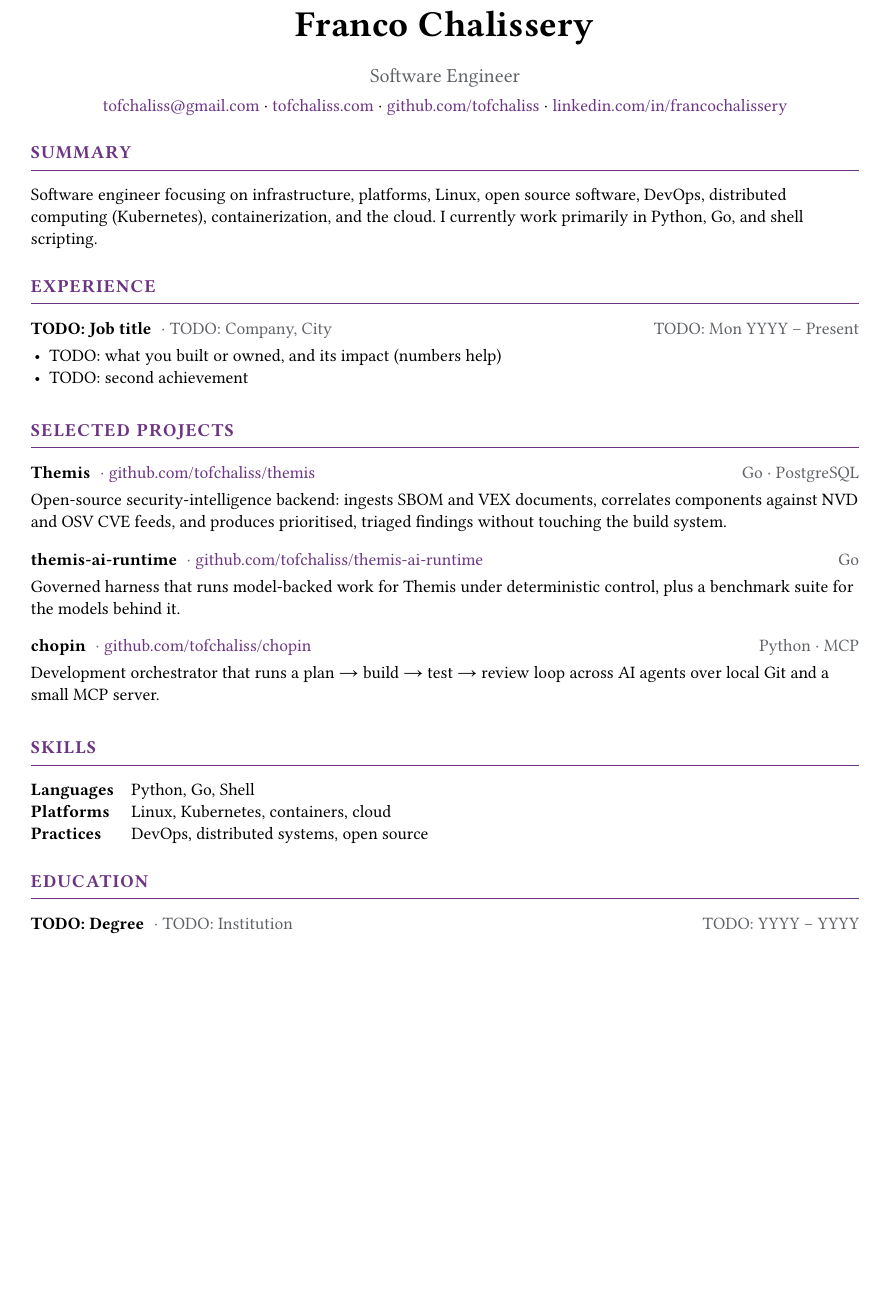
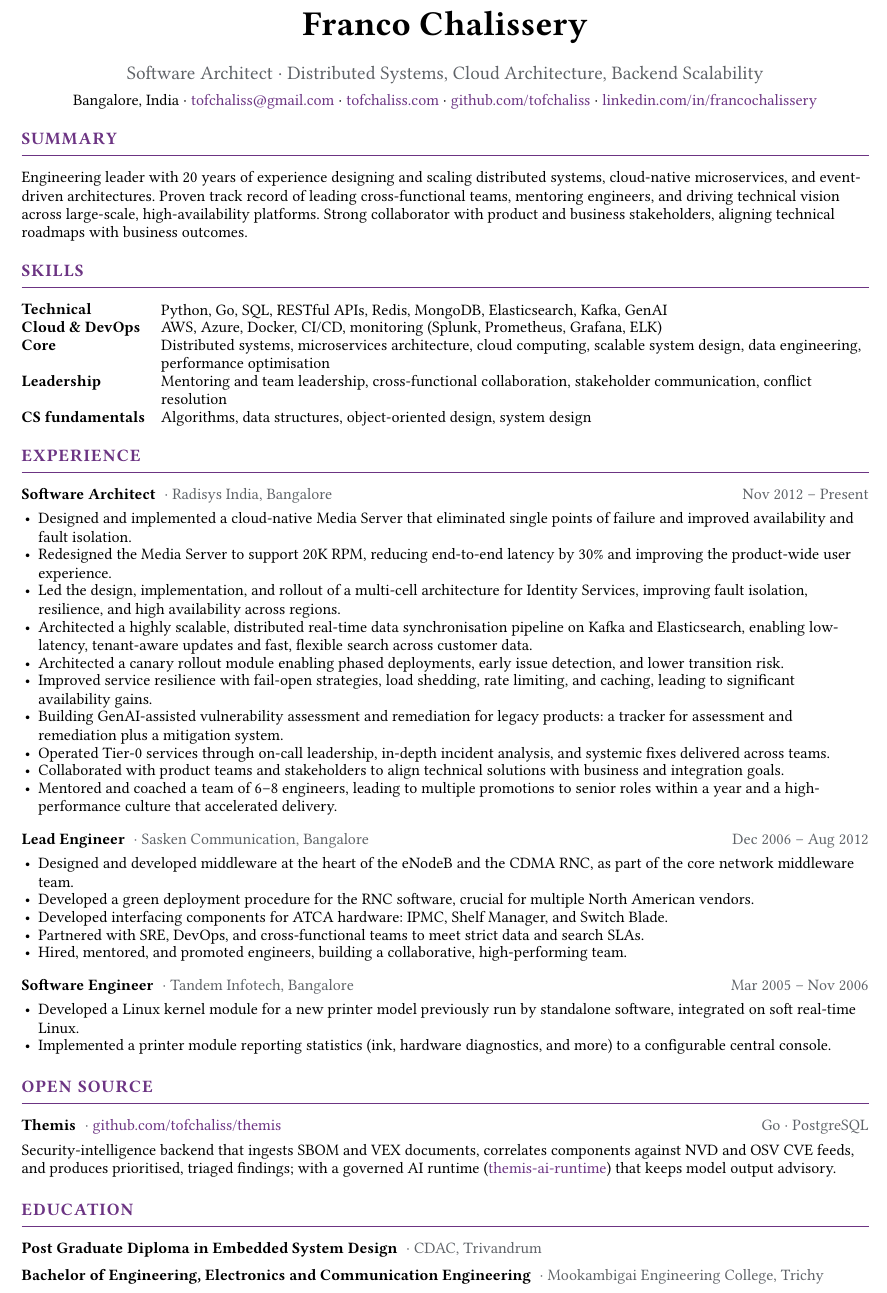
Before and after one commit to tofchaliss/tofchaliss.github.io, a Typst document (cv/cv.typ): part of the page, cut so that both start at the same text, the shorter picture padded with empty space. Compiled offline with Typst 0.15.

Commit message:
Fill in CV and publish /cv
- cv/cv.typ: experience (Radisys, Sasken, Tandem Infotech), skills and
  education from the 2025 CV; fits on one A4 page. Phone number left
  out of the public PDF; contact email is the one already on the site.
- /cv redirect page is no longer a draft; CV added to nav and Links.
- Home, About, Links and site description now say Software Architect,
  matching the CV.

Co-Authored-By: Claude Opus 5.5 <noreply@anthropic.com>
Claude-Session: https://claude.ai/code/session_01MruZM8sAJmLMaxfq2LN6cA

```diff
--- a/cv/cv.typ
+++ b/cv/cv.typ
@@ -46,3 +46,6 @@
+  #text(size: 11.5pt, fill: muted)[Software Architect · Distributed Systems, Cloud Architecture, Backend Scalability]
+  #v(-0.45em)
+  Bangalore, India ·
   #link("mailto:tofchaliss@gmail.com")[tofchaliss\@gmail.com] ·
   #link("https://tofchaliss.com")[tofchaliss.com] ·
   #link("https://github.com/tofchaliss")[github.com/tofchaliss] ·
@@ -52,20 +55,3 @@
 // --------------------------------------------------------------- summary
 
 #section("Summary")
-Software engineer focusing on infrastructure, platforms, Linux, open source
-software, DevOps, distributed computing (Kubernetes), containerization, and the
-cloud. I currently work primarily in Python, Go, and shell scripting.
-
-// ------------------------------------------------------------ experience
-
-#section("Experience")
-
-// Copy each role from LinkedIn. Duplicate the block for every position.
-#entry("TODO: Job title", "TODO: Company, City", "TODO: Mon YYYY – Present")[
-  - TODO: what you built or owned, and its impact (numbers help)
-  - TODO: second achievement
-]
-
-// -------------------------------------------------------------- projects
-
-#section("Selected projects")
@@ -76,12 +58 @@ cloud. I currently work primarily in Python, Go, and shell scripting.
-  prioritised, triaged findings without touching the build system.
-]
-
-#entry("themis-ai-runtime", link("https://github.com/tofchaliss/themis-ai-runtime")[github.com/tofchaliss/themis-ai-runtime], "Go")[
-  Governed harness that runs model-backed work for Themis under deterministic
-  control, plus a benchmark suite for the models behind it.
-]
-
-#entry("chopin", link("https://github.com/tofchaliss/chopin")[github.com/tofchaliss/chopin], "Python · MCP")[
-  Development orchestrator that runs a plan → build → test → review loop
-  across AI agents over local Git and a small MCP server.
-]
+Engineering leader with 20 years of experience designing and scaling distributed
@@ -88,3 +62,5 @@ cloud. I currently work primarily in Python, Go, and shell scripting.
+collaborator with product and business stakeholders, aligning technical roadmaps
+with business outcomes.
 
 // ---------------------------------------------------------------- skills
 
@@ -92,13 +68,57 @@ cloud. I currently work primarily in Python, Go, and shell scripting.
 #grid(
   columns: (auto, 1fr),
   column-gutter: 1em,
-  row-gutter: 0.6em,
-  [*Languages*], [Python, Go, Shell],
-  [*Platforms*], [Linux, Kubernetes, containers, cloud],
-  [*Practices*], [DevOps, distributed systems, open source],
+  row-gutter: 0.45em,
+  [*Technical*], [Python, Go, SQL, RESTful APIs, Redis, MongoDB, Elasticsearch, Kafka, GenAI],
+  [*Cloud & DevOps*], [AWS, Azure, Docker, CI/CD, monitoring (Splunk, Prometheus, Grafana, ELK)],
+  [*Core*], [Distributed systems, microservices architecture, cloud computing, scalable system design, data engineering, performance optimisation],
+  [*Leadership*], [Mentoring and team leadership, cross-functional collaboration, stakeholder communication, conflict resolution],
+  [*CS fundamentals*], [Algorithms, data structures, object-oriented design, system design],
 )
+
+// ------------------------------------------------------------ experience
+
+#section("Experience")
+
+#entry("Software Architect", "Radisys India, Bangalore", "Nov 2012 – Present")[
+  - Designed and implemented a cloud-native Media Server that eliminated single points of failure and improved availability and fault isolation.
+  - Redesigned the Media Server to support 20K RPM, reducing end-to-end latency by 30% and improving the product-wide user experience.
+  - Led the design, implementation, and rollout of a multi-cell architecture for Identity Services, improving fault isolation, resilience, and high availability across regions.
+  - Architected a highly scalable, distributed real-time data synchronisation pipeline on Kafka and Elasticsearch, enabling low-latency, tenant-aware updates and fast, flexible search across customer data.
+  - Architected a canary rollout module enabling phased deployments, early issue detection, and lower transition risk.
+  - Improved service resilience with fail-open strategies, load shedding, rate limiting, and caching, leading to significant availability gains.
+  - Building GenAI-assisted vulnerability assessment and remediation for legacy products: a tracker for assessment and remediation plus a mitigation system.
+  - Operated Tier-0 services through on-call leadership, in-depth incident analysis, and systemic fixes delivered across teams.
+  - Collaborated with product teams and stakeholders to align technical solutions with business and integration goals.
+  - Mentored and coached a team of 6–8 engineers, leading to multiple promotions to senior roles within a year and a high-performance culture that accelerated delivery.
+]
+
+#entry("Lead Engineer", "Sasken Communication, Bangalore", "Dec 2006 – Aug 2012")[
+  - Designed and developed middleware at the heart of the eNodeB and the CDMA RNC, as part of the core network middleware team.
+  - Developed a green deployment procedure for the RNC software, crucial for multiple North American vendors.
+  - Developed interfacing components for ATCA hardware: IPMC, Shelf Manager, and Switch Blade.
+  - Partnered with SRE, DevOps, and cross-functional teams to meet strict data and search SLAs.
+  - Hired, mentored, and promoted engineers, building a collaborative, high-performing team.
+]
+
+#entry("Software Engineer", "Tandem Infotech, Bangalore", "Mar 2005 – Nov 2006")[
+  - Developed a Linux kernel module for a new printer model previously run by standalone software, integrated on soft real-time Linux.
+  - Implemented a printer module reporting statistics (ink, hardware diagnostics, and more) to a configurable central console.
+]
+
+// -------------------------------------------------------------- projects
+
+#section("Open source")
+
+#entry("Themis", link("https://github.com/tofchaliss/themis")[github.com/tofchaliss/themis], "Go · PostgreSQL")[
+  Security-intelligence backend that ingests SBOM and VEX documents, correlates
+  components against NVD and OSV CVE feeds, and produces prioritised, triaged
+  findings; with a governed AI runtime
+  (#link("https://github.com/tofchaliss/themis-ai-runtime")[themis-ai-runtime]) that keeps model output advisory.
+]
 
 // ------------------------------------------------------------- education
 
 #section("Education")
-#entry("TODO: Degree", "TODO: Institution", "TODO: YYYY – YYYY")[]
+#entry("Post Graduate Diploma in Embedded System Design", "CDAC, Trivandrum", "")[]
+#entry("Bachelor of Engineering, Electronics and Communication Engineering", "Mookambigai Engineering College, Trichy", "")[]
```
Also changed, not shown: config.toml (+2 -1 lines), content/_index.md (+4 -3 lines), content/about.md (+4 -3 lines), content/go/cv.md (+0 -2 lines), content/links.md (+2 -1 lines), README.md, cv/cv.typ (39 more changed lines).
